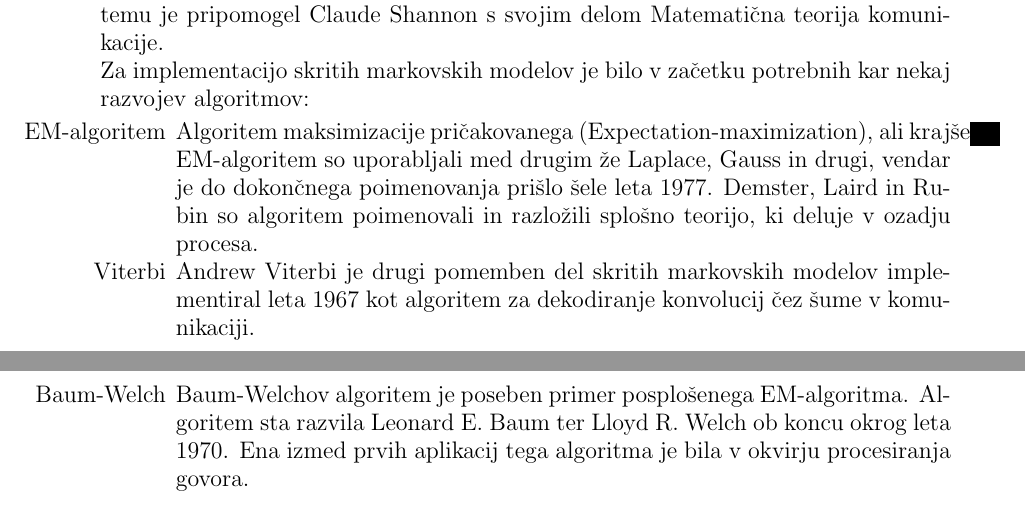
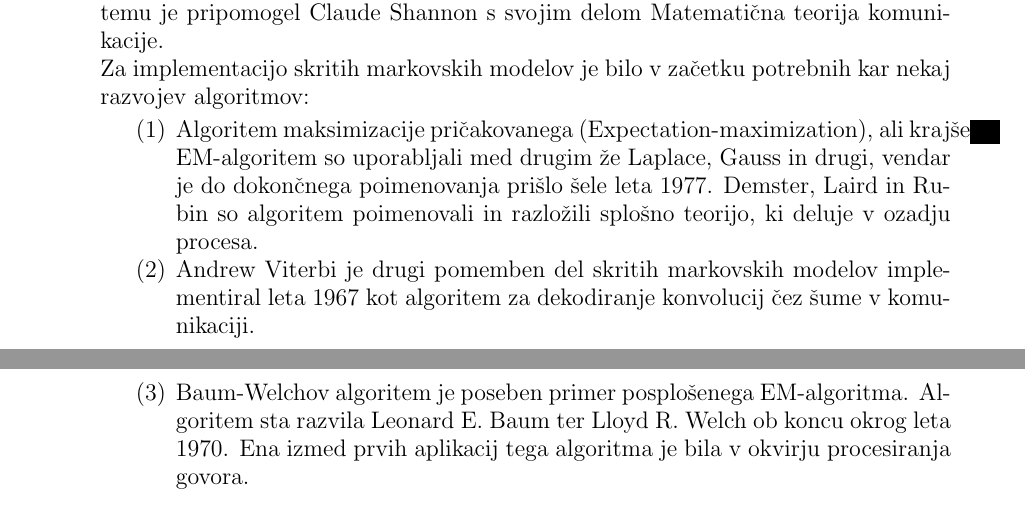
Before and after one commit to mpracek/Diploma, a LaTeX paper (dipl-sem-martin-pracek.tex): two parts of pages 6 and 7 of 14, joined at a grey line, cut so that both start at the same text. Compiled offline with pdfLaTeX; the source files are stored in an older character set and shown here as Unicode; a LaTeX package or settings file that is missing is left out.

Commit message:
txs auto checkin

```diff
--- a/dipl-sem-martin-pracek.tex
+++ b/dipl-sem-martin-pracek.tex
@@ -183,9 +183,9 @@
 Skriti markovski modeli zahtevajo veliko numeričnega računanja, in zato ne preseneča, da se je nadaljni razvoj začel šele z širšo uporabo računalnikov. Po pomembnem delu, ki so ga opravili von Neumann, Turing in Conrad Zuse so se znanstveniki začeli pospešeno ukvarjati z implementacijo primernih algoritmov. Velik korak k temu je pripomogel Claude Shannon s svojim delom Matematična teorija komunikacije.\\
 Za implementacijo skritih markovskih modelov je bilo v začetku potrebnih kar nekaj razvojev algoritmov:
 \begin{enumerate}
-\item[EM-algoritem] Algoritem maksimizacije pričakovanega (Expectation-maximization), ali krajše EM-algoritem so uporabljali med drugim že Laplace, Gauss in drugi, vendar je do dokončnega poimenovanja prišlo šele leta $1977$. Demster, Laird in Rubin so algoritem poimenovali in razložili splošno teorijo, ki deluje v ozadju procesa.
-\item[Viterbi] Andrew Viterbi je drugi pomemben del skritih markovskih modelov implementiral leta $1967$ kot algoritem za dekodiranje konvolucij čez šume v komunikaciji.
-\item[Baum-Welch] Baum-Welchov algoritem je poseben primer posplošenega EM-algoritma. Algoritem sta razvila Leonard E. Baum ter Lloyd R. Welch ob koncu okrog leta $1970$. Ena izmed prvih aplikacij tega algoritma je bila v okvirju procesiranja govora.
+\item Algoritem maksimizacije pričakovanega (Expectation-maximization), ali krajše EM-algoritem so uporabljali med drugim že Laplace, Gauss in drugi, vendar je do dokončnega poimenovanja prišlo šele leta $1977$. Demster, Laird in Rubin so algoritem poimenovali in razložili splošno teorijo, ki deluje v ozadju procesa.
+\item Andrew Viterbi je drugi pomemben del skritih markovskih modelov implementiral leta $1967$ kot algoritem za dekodiranje konvolucij čez šume v komunikaciji.
+\item Baum-Welchov algoritem je poseben primer posplošenega EM-algoritma. Algoritem sta razvila Leonard E. Baum ter Lloyd R. Welch ob koncu okrog leta $1970$. Ena izmed prvih aplikacij tega algoritma je bila v okvirju procesiranja govora.
 \end{enumerate}
 Celotnih modelov pa prav gotovo ne bi bilo brez še enega Rusa, in sicer Ruslana Leontijeviča Stratonoviča, ki je prvi opisal rekurzijo naprej - nazaj leta $1960$.\\
 
```
